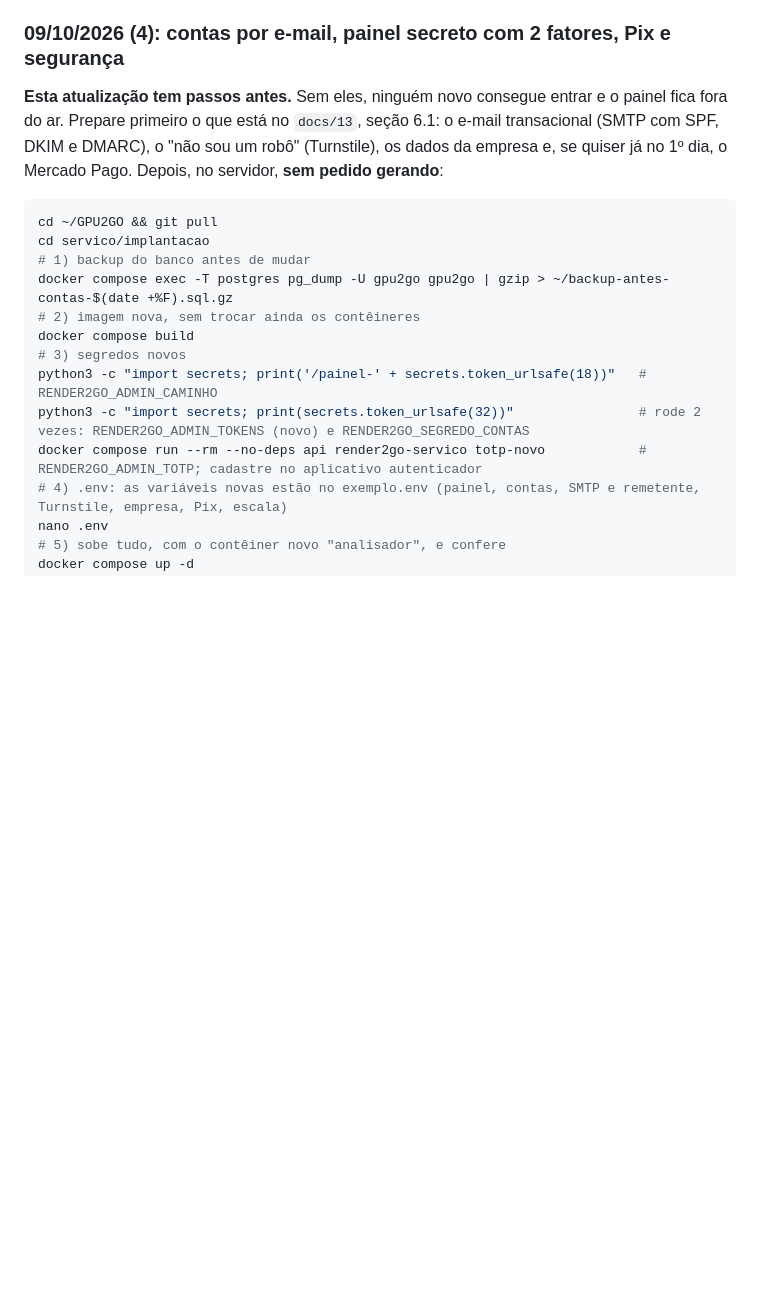
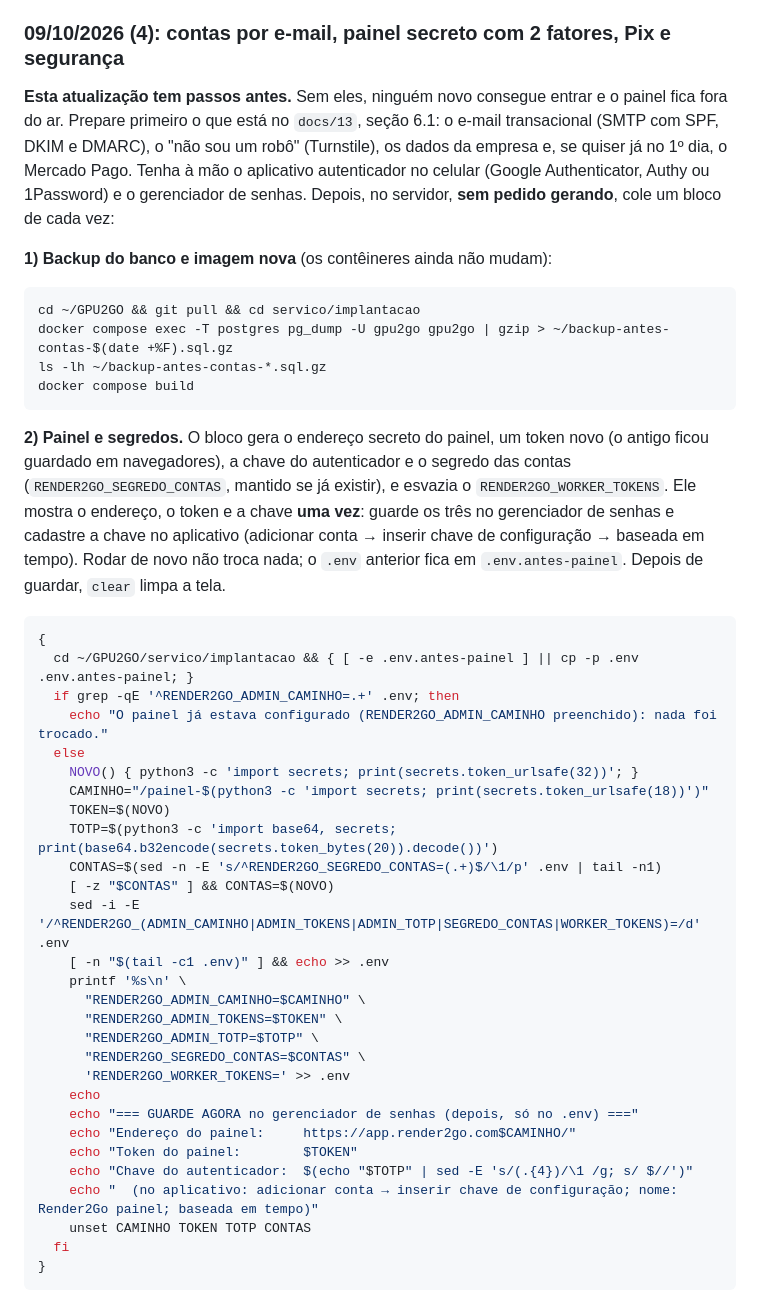
Before and after one commit to M4y-D4y-23h/RENDER2GO, a Markdown page: docs/09-implantacao.md, the part around one of its changes. GitHub-like rendering; blank space fills up the shorter version.

````diff
--- a/docs/09-implantacao.md
+++ b/docs/09-implantacao.md
@@ -8,19 +8,45 @@ Toda atualização é o mesmo `git pull` e `docker compose up -d --build`, sem p
 
 ### 09/10/2026 (4): contas por e-mail, painel secreto com 2 fatores, Pix e segurança
 
-**Esta atualização tem passos antes.** Sem eles, ninguém novo consegue entrar e o painel fica fora do ar. Prepare primeiro o que está no `docs/13`, seção 6.1: o e-mail transacional (SMTP com SPF, DKIM e DMARC), o "não sou um robô" (Turnstile), os dados da empresa e, se quiser já no 1º dia, o Mercado Pago. Depois, no servidor, **sem pedido gerando**:
+**Esta atualização tem passos antes.** Sem eles, ninguém novo consegue entrar e o painel fica fora do ar. Prepare primeiro o que está no `docs/13`, seção 6.1: o e-mail transacional (SMTP com SPF, DKIM e DMARC), o "não sou um robô" (Turnstile), os dados da empresa e, se quiser já no 1º dia, o Mercado Pago. Tenha à mão o aplicativo autenticador no celular (Google Authenticator, Authy ou 1Password) e o gerenciador de senhas. Depois, no servidor, **sem pedido gerando**, cole um bloco de cada vez:
 
+**1) Backup do banco e imagem nova** (os contêineres ainda não mudam):
 ```bash
-cd ~/GPU2GO && git pull
-cd servico/implantacao
-# 1) backup do banco antes de mudar
+cd ~/GPU2GO && git pull && cd servico/implantacao
 docker compose exec -T postgres pg_dump -U gpu2go gpu2go | gzip > ~/backup-antes-contas-$(date +%F).sql.gz
-# 2) imagem nova, sem trocar ainda os contêineres
+ls -lh ~/backup-antes-contas-*.sql.gz
 docker compose build
-# 3) segredos novos
-python3 -c "import secrets; print('/painel-' + secrets.token_urlsafe(18))"   # RENDER2GO_ADMIN_CAMINHO
-python3 -c "import secrets; print(secrets.token_urlsafe(32))"                # rode 2 vezes: RENDER2GO_ADMIN_TOKENS (novo) e RENDER2GO_SEGREDO_CONTAS
-docker compose run --rm --no-deps api render2go-servico totp-novo            # RENDER2GO_ADMIN_TOTP; cadastre no aplicativo autenticador
-# 4) .env: as variáveis novas estão no exemplo.env (painel, contas, SMTP e remetente, Turnstile, empresa, Pix, escala)
-nano .env
-# 5) sobe tudo, com o contêiner novo "analisador", e confere
+```
+
+**2) Painel e segredos.** O bloco gera o endereço secreto do painel, um token novo (o antigo ficou guardado em navegadores), a chave do autenticador e o segredo das contas (`RENDER2GO_SEGREDO_CONTAS`, mantido se já existir), e esvazia o `RENDER2GO_WORKER_TOKENS`. Ele mostra o endereço, o token e a chave **uma vez**: guarde os três no gerenciador de senhas e cadastre a chave no aplicativo (adicionar conta → inserir chave de configuração → baseada em tempo). Rodar de novo não troca nada; o `.env` anterior fica em `.env.antes-painel`. Depois de guardar, `clear` limpa a tela.
+```bash
+{
+  cd ~/GPU2GO/servico/implantacao && { [ -e .env.antes-painel ] || cp -p .env .env.antes-painel; }
+  if grep -qE '^RENDER2GO_ADMIN_CAMINHO=.+' .env; then
+    echo "O painel já estava configurado (RENDER2GO_ADMIN_CAMINHO preenchido): nada foi trocado."
+  else
+    NOVO() { python3 -c 'import secrets; print(secrets.token_urlsafe(32))'; }
+    CAMINHO="/painel-$(python3 -c 'import secrets; print(secrets.token_urlsafe(18))')"
+    TOKEN=$(NOVO)
+    TOTP=$(python3 -c 'import base64, secrets; print(base64.b32encode(secrets.token_bytes(20)).decode())')
+    CONTAS=$(sed -n -E 's/^RENDER2GO_SEGREDO_CONTAS=(.+)$/\1/p' .env | tail -n1)
+    [ -z "$CONTAS" ] && CONTAS=$(NOVO)
+    sed -i -E '/^RENDER2GO_(ADMIN_CAMINHO|ADMIN_TOKENS|ADMIN_TOTP|SEGREDO_CONTAS|WORKER_TOKENS)=/d' .env
+    [ -n "$(tail -c1 .env)" ] && echo >> .env
+    printf '%s\n' \
+      "RENDER2GO_ADMIN_CAMINHO=$CAMINHO" \
+      "RENDER2GO_ADMIN_TOKENS=$TOKEN" \
+      "RENDER2GO_ADMIN_TOTP=$TOTP" \
+      "RENDER2GO_SEGREDO_CONTAS=$CONTAS" \
+      'RENDER2GO_WORKER_TOKENS=' >> .env
+    echo
+    echo "=== GUARDE AGORA no gerenciador de senhas (depois, só no .env) ==="
+    echo "Endereço do painel:     https://app.render2go.com$CAMINHO/"
+    echo "Token do painel:        $TOKEN"
+    echo "Chave do autenticador:  $(echo "$TOTP" | sed -E 's/(.{4})/\1 /g; s/ $//')"
+    echo "  (no aplicativo: adicionar conta → inserir chave de configuração; nome: Render2Go painel; baseada em tempo)"
+    unset CAMINHO TOKEN TOTP CONTAS
+  fi
+}
+```
+
````
Also changed, not shown: other parts of docs/09-implantacao.md (+40 -0 lines), CHANGELOG.md (+1 -0 lines), docs/13-seguranca-escala-e-lancamento.md (+2 -2 lines).
